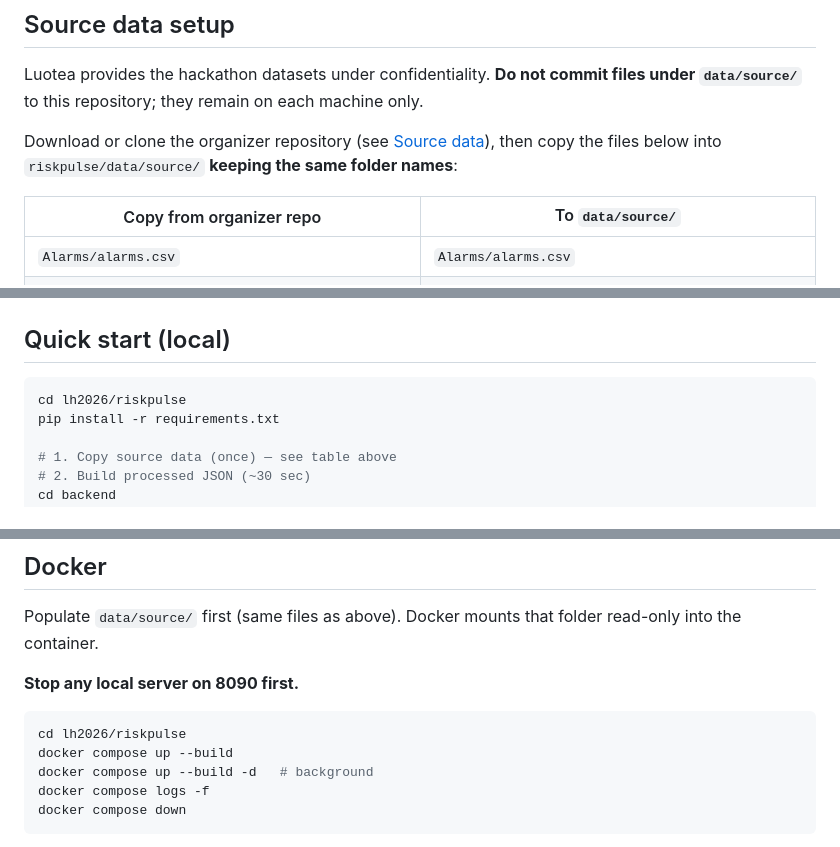
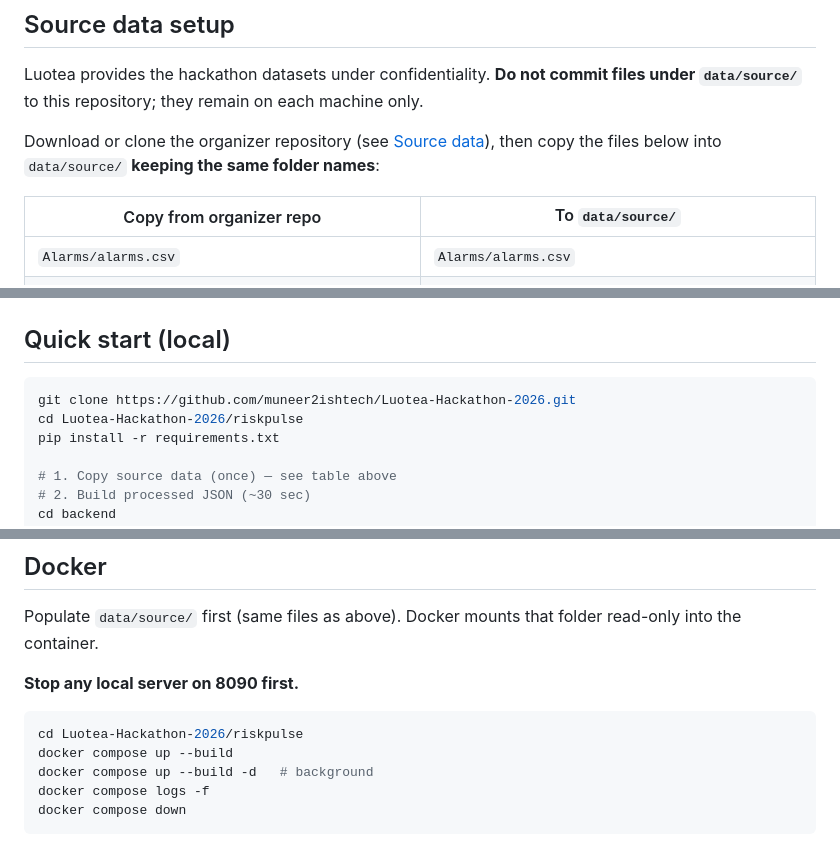
Before and after one commit to muneer2ishtech/Luotea-Hackathon-2026, a Markdown page: riskpulse/README.md, 3 parts joined by grey strips. Drawn GitHub-style.

Commit message:
Use repo name Luotea-Hackathon-2026 instead of local lh2026 folder.
Fix clone and cd paths in quick start, Docker, and developer notes.

````diff
--- a/riskpulse/README.md
+++ b/riskpulse/README.md
@@ -41,7 +41,7 @@ riskpulse/
 
 Luotea provides the hackathon datasets under confidentiality. **Do not commit files under `data/source/`** to this repository; they remain on each machine only.
 
-Download or clone the organizer repository (see [Source data](../README.md#source-data)), then copy the files below into `riskpulse/data/source/` **keeping the same folder names**:
+Download or clone the organizer repository (see [Source data](../README.md#source-data)), then copy the files below into `data/source/` **keeping the same folder names**:
 
 | Copy from organizer repo | To `data/source/` |
 |--------------------------|-------------------|
@@ -74,7 +74,8 @@ cp "$ORG/Smartti/kone/"*_normalized.json "$DST/Smartti/kone/"
 ## Quick start (local)
 
 ```bash
-cd lh2026/riskpulse
+git clone https://github.com/muneer2ishtech/Luotea-Hackathon-2026.git
+cd Luotea-Hackathon-2026/riskpulse
 pip install -r requirements.txt
 
 # 1. Copy source data (once) — see table above
@@ -127,7 +128,7 @@ Populate `data/source/` first (same files as above). Docker mounts that folder r
 **Stop any local server on 8090 first.**
 
 ```bash
-cd lh2026/riskpulse
+cd Luotea-Hackathon-2026/riskpulse
 docker compose up --build
 docker compose up --build -d   # background
 docker compose logs -f
````
Also changed, not shown: other parts of riskpulse/README.md (+1 -1 lines).
